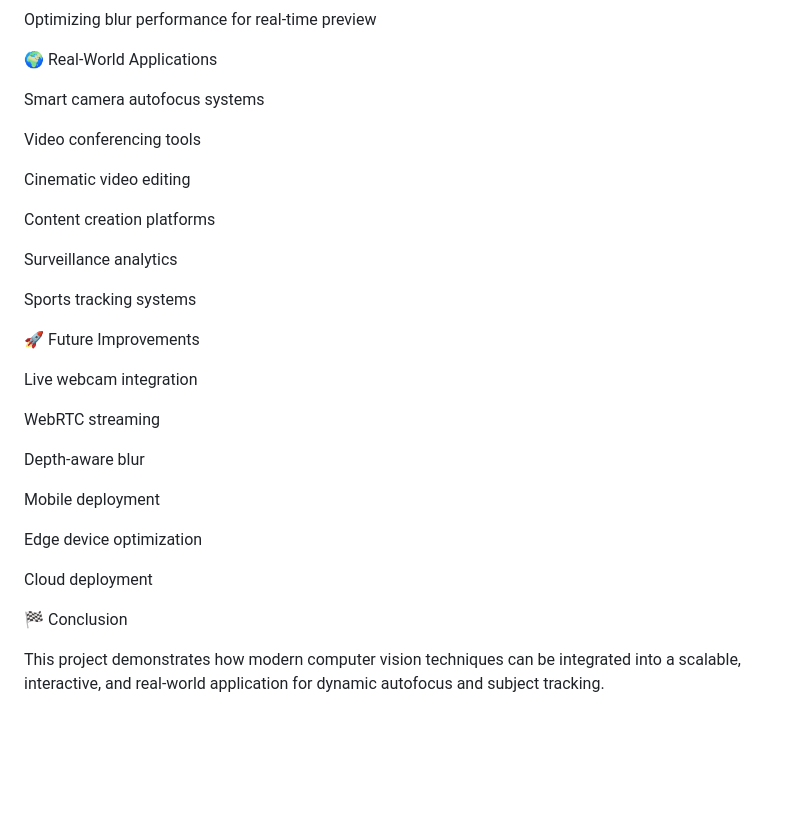
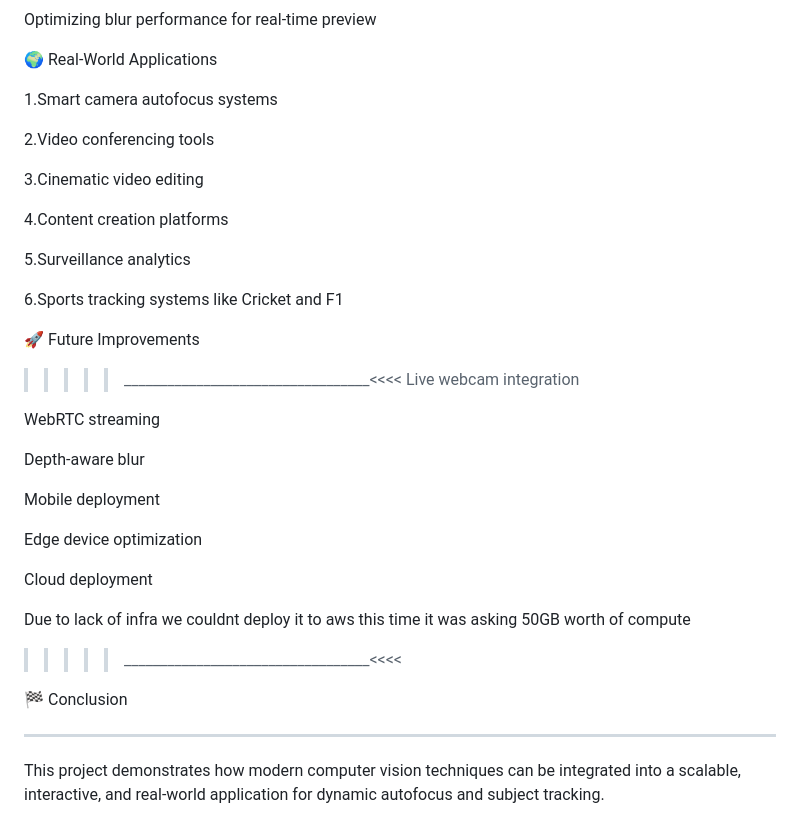
Before and after one commit to scienstien/Pragyan__khel, a Markdown page: README.md, the part around one of its changes. GitHub-like rendering; blank space fills up the shorter version.

```diff
--- a/README.md
+++ b/README.md
@@ -244,20 +252,20 @@ Optimizing blur performance for real-time preview
 
 🌍 Real-World Applications
 
-Smart camera autofocus systems
+1.Smart camera autofocus systems
 
-Video conferencing tools
+2.Video conferencing tools
 
-Cinematic video editing
+3.Cinematic video editing
 
-Content creation platforms
+4.Content creation platforms
 
-Surveillance analytics
+5.Surveillance analytics
 
-Sports tracking systems
+6.Sports tracking systems like Cricket and F1
 
 🚀 Future Improvements
-
+>>>>>__________________________________<<<<
 Live webcam integration
 
 WebRTC streaming
@@ -270,8 +278,11 @@ Edge device optimization
 
 Cloud deployment
 
+Due to lack of infra we couldnt deploy it to aws this time it was asking 50GB worth of compute
+>>>>>__________________________________<<<<
+
 🏁 Conclusion
-
+______________________________________
 This project demonstrates how modern computer vision techniques can be integrated into a scalable, interactive, and real-world application for dynamic autofocus and subject tracking.
 
 Our modular design ensures extensibility for live camera streaming, edge deployment, and production-scale integration.
```
Also changed, not shown: other parts of README.md (+49 -41 lines).
